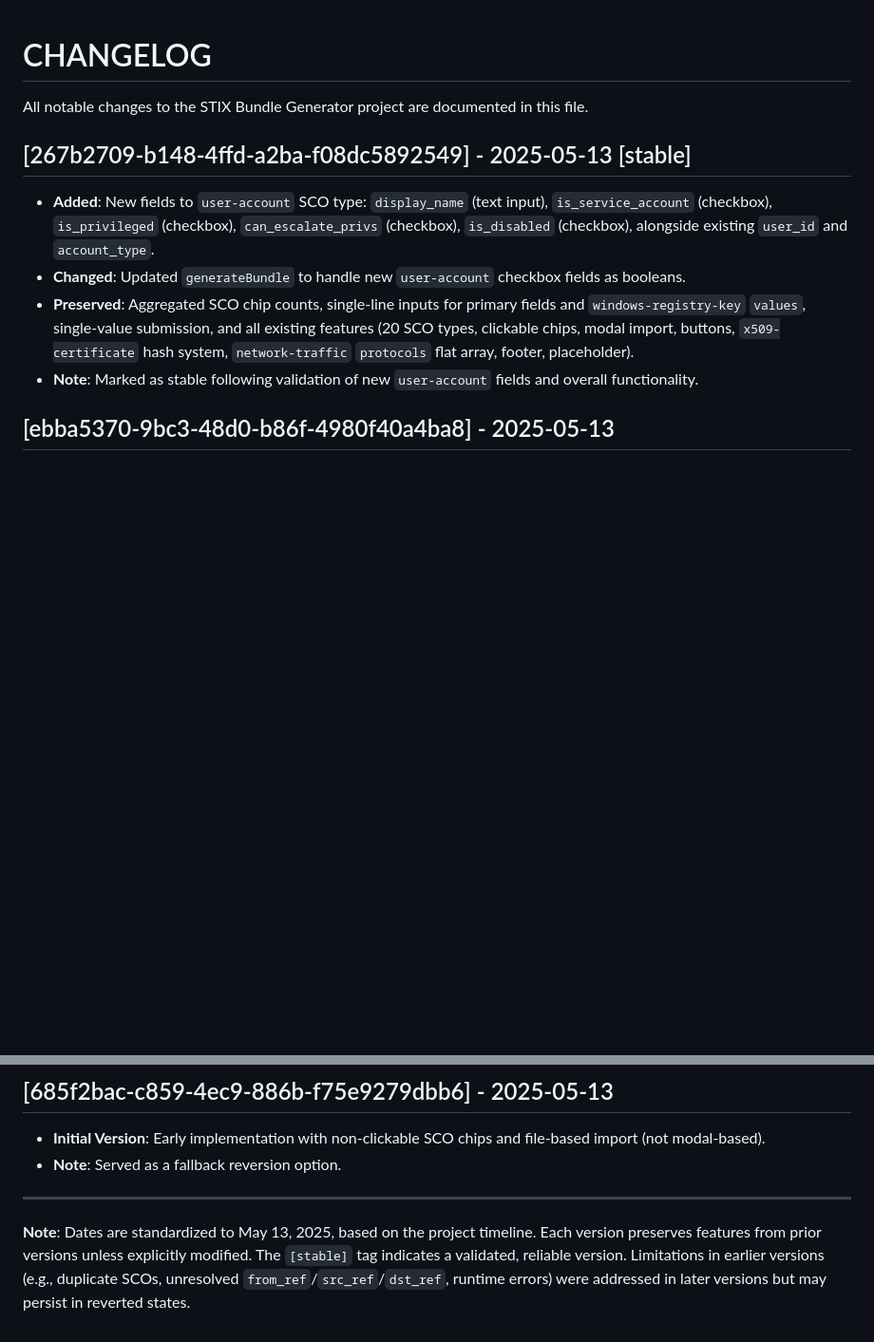
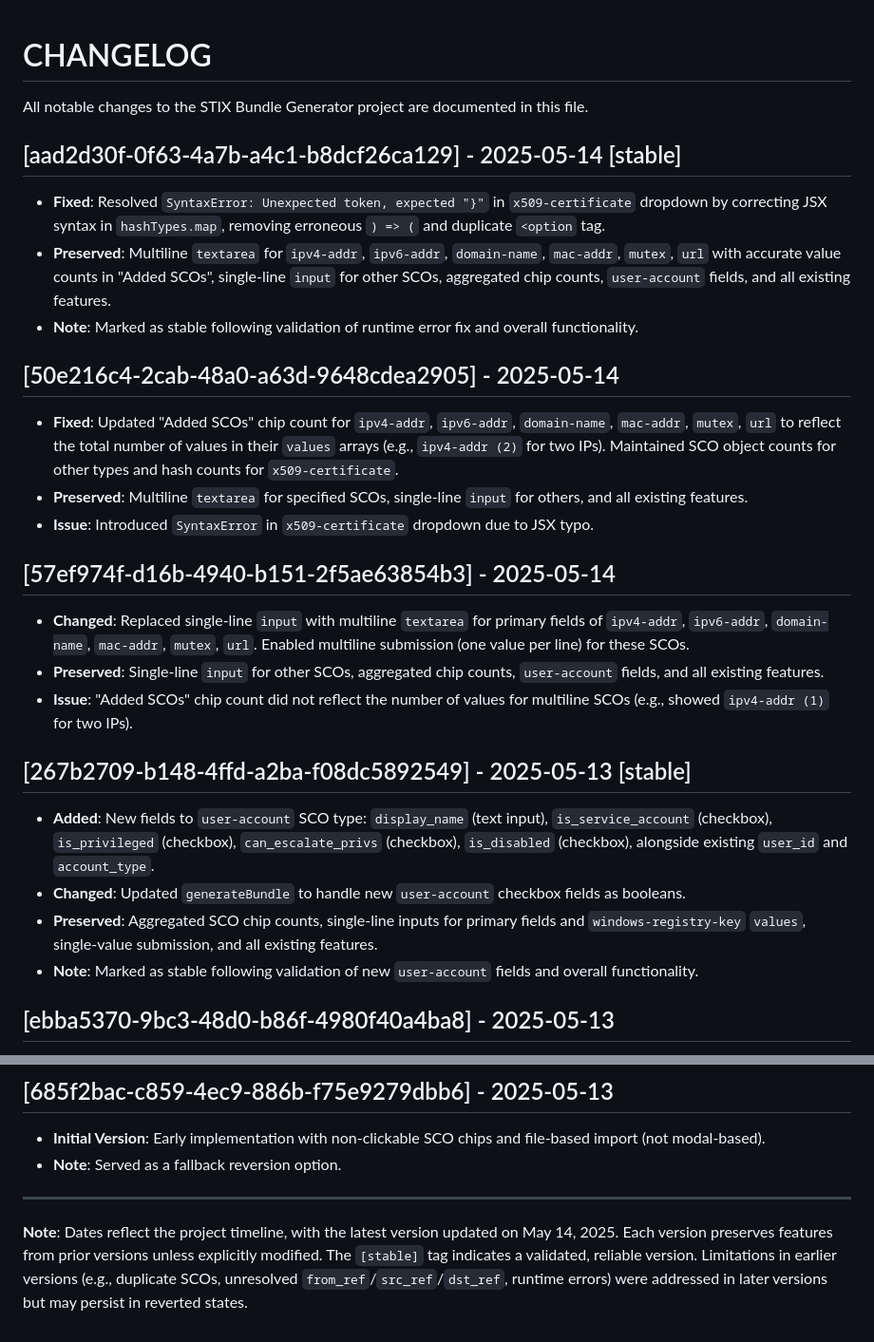
Before and after one commit to gbyx3/stix-generator, a Markdown page: CHANGELOG.md, 2 parts joined by grey strips. Shown: that part at 95% size. Drawn GitHub-style; blank space fills up the shorter version.

Commit message:
Updated changelog

```diff
--- a/CHANGELOG.md
+++ b/CHANGELOG.md
@@ -2,10 +2,25 @@
 
 All notable changes to the STIX Bundle Generator project are documented in this file.
 
+## [aad2d30f-0f63-4a7b-a4c1-b8dcf26ca129] - 2025-05-14 [stable]
+- **Fixed**: Resolved `SyntaxError: Unexpected token, expected "}"` in `x509-certificate` dropdown by correcting JSX syntax in `hashTypes.map`, removing erroneous `) => (` and duplicate `<option` tag.
+- **Preserved**: Multiline `textarea` for `ipv4-addr`, `ipv6-addr`, `domain-name`, `mac-addr`, `mutex`, `url` with accurate value counts in "Added SCOs", single-line `input` for other SCOs, aggregated chip counts, `user-account` fields, and all existing features.
+- **Note**: Marked as stable following validation of runtime error fix and overall functionality.
+
+## [50e216c4-2cab-48a0-a63d-9648cdea2905] - 2025-05-14
+- **Fixed**: Updated "Added SCOs" chip count for `ipv4-addr`, `ipv6-addr`, `domain-name`, `mac-addr`, `mutex`, `url` to reflect the total number of values in their `values` arrays (e.g., `ipv4-addr (2)` for two IPs). Maintained SCO object counts for other types and hash counts for `x509-certificate`.
+- **Preserved**: Multiline `textarea` for specified SCOs, single-line `input` for others, and all existing features.
+- **Issue**: Introduced `SyntaxError` in `x509-certificate` dropdown due to JSX typo.
+
+## [57ef974f-d16b-4940-b151-2f5ae63854b3] - 2025-05-14
+- **Changed**: Replaced single-line `input` with multiline `textarea` for primary fields of `ipv4-addr`, `ipv6-addr`, `domain-name`, `mac-addr`, `mutex`, `url`. Enabled multiline submission (one value per line) for these SCOs.
+- **Preserved**: Single-line `input` for other SCOs, aggregated chip counts, `user-account` fields, and all existing features.
+- **Issue**: "Added SCOs" chip count did not reflect the number of values for multiline SCOs (e.g., showed `ipv4-addr (1)` for two IPs).
+
 ## [267b2709-b148-4ffd-a2ba-f08dc5892549] - 2025-05-13 [stable]
 - **Added**: New fields to `user-account` SCO type: `display_name` (text input), `is_service_account` (checkbox), `is_privileged` (checkbox), `can_escalate_privs` (checkbox), `is_disabled` (checkbox), alongside existing `user_id` and `account_type`.
 - **Changed**: Updated `generateBundle` to handle new `user-account` checkbox fields as booleans.
-- **Preserved**: Aggregated SCO chip counts, single-line inputs for primary fields and `windows-registry-key` `values`, single-value submission, and all existing features (20 SCO types, clickable chips, modal import, buttons, `x509-certificate` hash system, `network-traffic` `protocols` flat array, footer, placeholder).
+- **Preserved**: Aggregated SCO chip counts, single-line inputs for primary fields and `windows-registry-key` `values`, single-value submission, and all existing features.
 - **Note**: Marked as stable following validation of new `user-account` fields and overall functionality.
 
 ## [ebba5370-9bc3-48d0-b86f-4980f40a4ba8] - 2025-05-13
@@ -81,4 +96,4 @@ All notable changes to the STIX Bundle Generator project are documented in this
 
 ---
 
-**Note**: Dates are standardized to May 13, 2025, based on the project timeline. Each version preserves features from prior versions unless explicitly modified. The `[stable]` tag indicates a validated, reliable version. Limitations in earlier versions (e.g., duplicate SCOs, unresolved `from_ref`/`src_ref`/`dst_ref`, runtime errors) were addressed in later versions but may persist in reverted states.
+**Note**: Dates reflect the project timeline, with the latest version updated on May 14, 2025. Each version preserves features from prior versions unless explicitly modified. The `[stable]` tag indicates a validated, reliable version. Limitations in earlier versions (e.g., duplicate SCOs, unresolved `from_ref`/`src_ref`/`dst_ref`, runtime errors) were addressed in later versions but may persist in reverted states.
```
